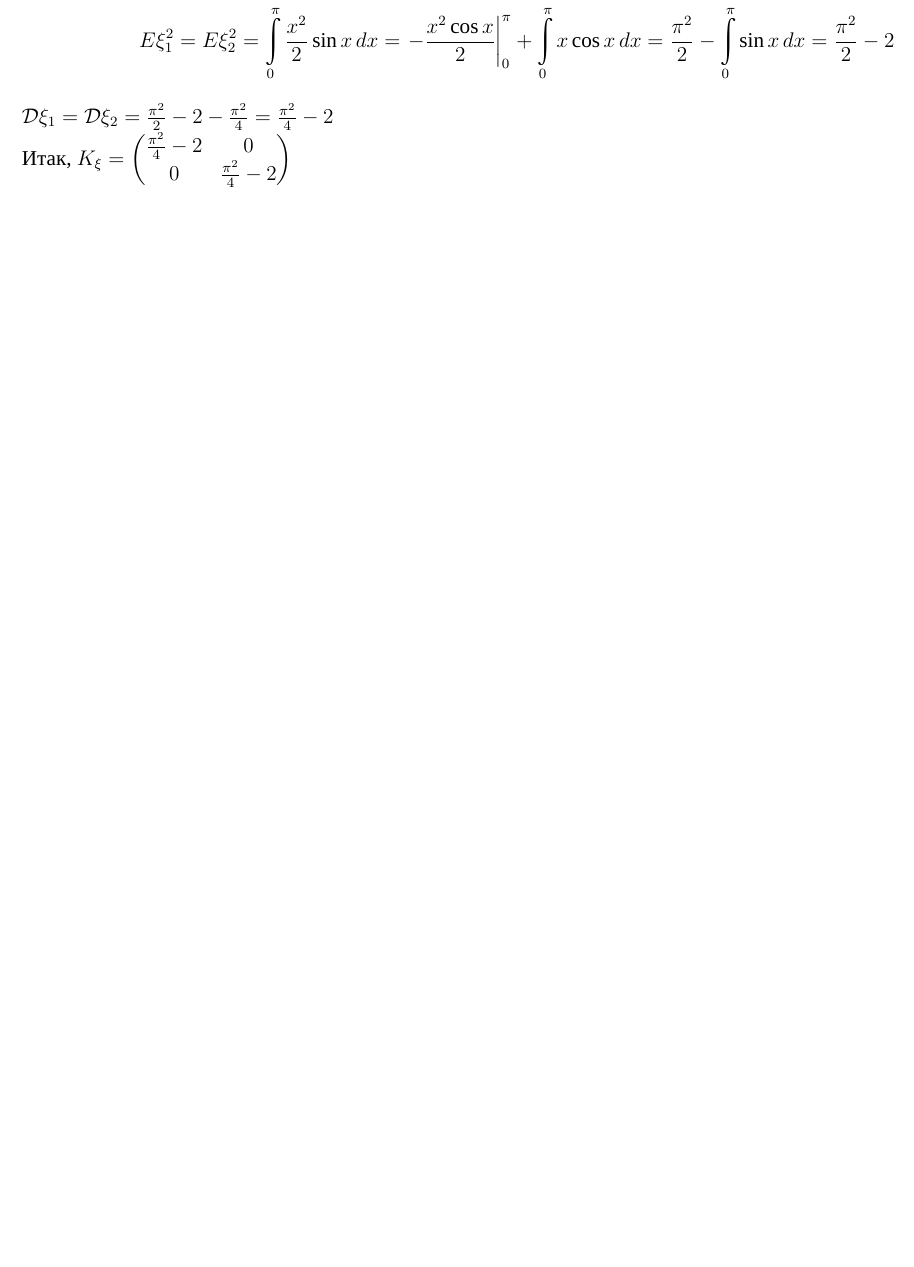
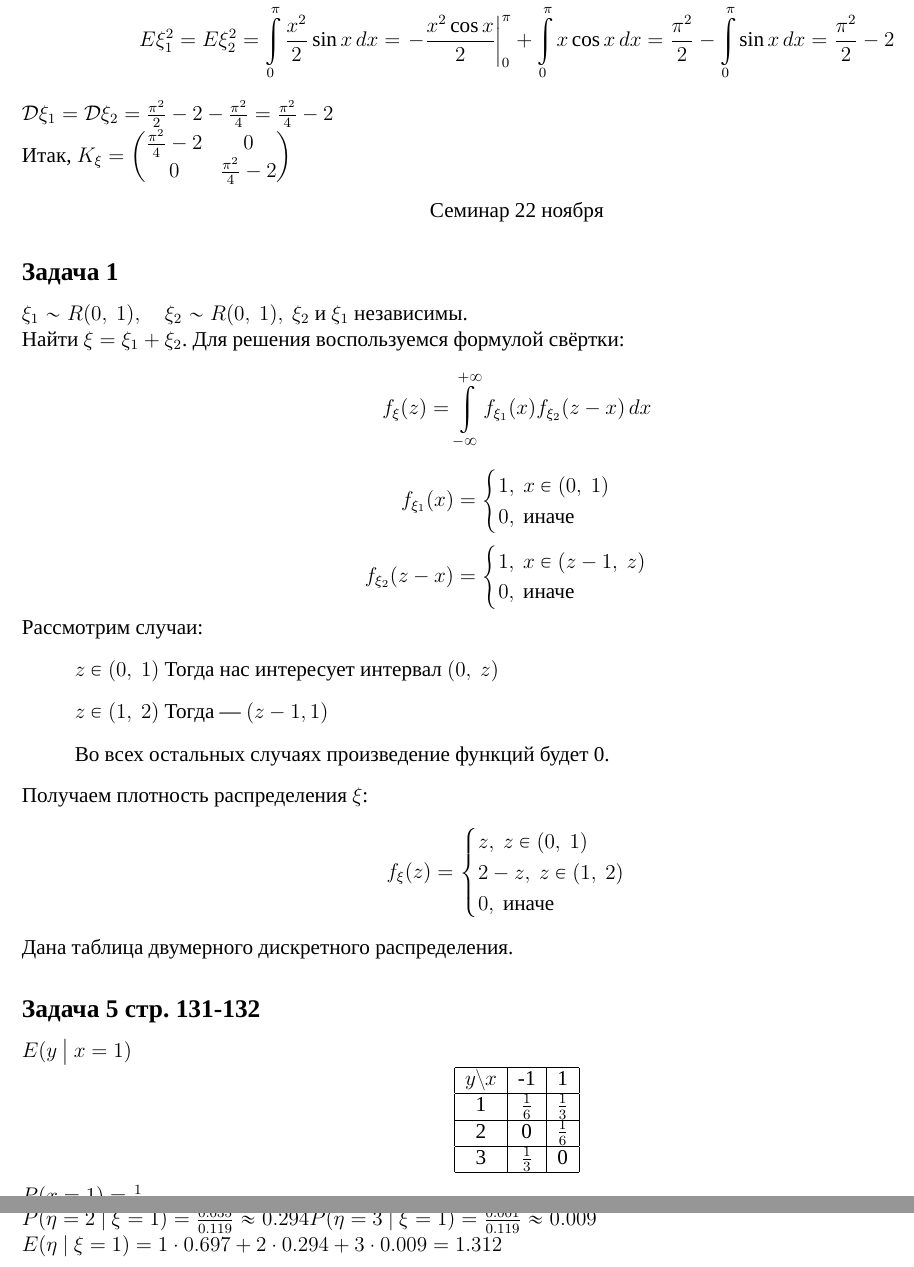
Before and after one commit to BaGGeRTeaMYT/HSE-FCS-SE-231-lessons, a LaTeX document (ProbTh/sem.tex): part of page 16 of 16 before the commit and two parts of pages 16 and 17 of 17 after it, the two joined at a grey line, cut so that both start at the same text, the shorter picture padded with empty space. Compiled offline with XeLaTeX; a missing font is replaced by an installed copy or a similar font.

Commit message:
ProbTh sem for 22.11

```diff
--- a/ProbTh/sem.tex
+++ b/ProbTh/sem.tex
@@ -717,3 +717,44 @@
         \frac{\pi^2}{4} - 2 & 0\\
         0 & \frac{\pi^2}{4} - 2
     \end{pmatrix}$
+    \begin{center}
+        Семинар 22 ноября
+    \end{center}
+    \subsection*{Задача 1}
+    $\xi_1 \sim R(0,\ 1),\quad \xi_2 \sim R(0,\ 1),\ \xi_2$ и $\xi_1$ независимы.\\
+    Найти $\xi = \xi_1 + \xi_2$. Для решения воспользуемся формулой свёртки:
+    \[f_{\xi}(z) = \int\limits_{-\infty}^{+\infty} f_{\xi_1}(x) f_{\xi_2}(z - x)\, dx\]
+    \[f_{\xi_1}(x) = \begin{cases}
+        1,\ x\in (0,\ 1)\\
+        0,\ \text{иначе}
+    \end{cases}\]
+    \[f_{\xi_2}(z - x) = \begin{cases}
+        1,\ x\in (z - 1,\ z)\\
+        0,\ \text{иначе}
+    \end{cases}\]
+    Рассмотрим случаи:
+    \begin{enumerate}
+        \item[]$z\in(0,\ 1)$ Тогда нас интересует интервал $(0,\ z)$
+        \item[]$z\in(1,\ 2)$ Тогда --- $(z - 1, 1)$
+        \item[] Во всех остальных случаях произведение функций будет 0.
+    \end{enumerate}
+    Получаем плотность распределения $\xi$:
+    \[f_{\xi}(z) = \begin{cases}
+        z,\ z\in (0,\ 1)\\
+        2 - z,\ z\in (1,\ 2)\\
+        0,\ \text{иначе}
+    \end{cases}\]
+    Дана таблица двумерного дискретного распределения.
+    \subsection*{Задача 5 стр. 131-132}
+    $E(y\ \big|\ x = 1)$
+    \[\begin{tabular}{|c|c|c|}
+        \hline
+        $y\setminus x$ & -1 & 1\\
+        \hline
+        1 & $\frac{1}{6}$ & $\frac{1}{3}$\\
+        \hline
+        2 & 0 & $\frac{1}{6}$\\
+        \hline
+        3 & $\frac{1}{3}$ & 0\\
+        \hline
+    \end{tabular}\]
@@ -720 +768,5 @@
+    $P(\eta = 1\ |\ \xi = 1) = \frac{0.085}{0.119} \approx 0.697\\
+    P(\eta = 2\ |\ \xi = 1) = \frac{0.035}{0.119} \approx 0.294
+    P(\eta = 3\ |\ \xi = 1) = \frac{0.001}{0.119} \approx 0.009\\
+    E(\eta\ |\ \xi = 1) = 1\cdot 0.697 + 2\cdot 0.294 + 3\cdot 0.009 = 1.312$
 \end{document}
```
Also changed, not shown: ProbTh/sem.pdf, ProbTh/sem.tex (7 more changed lines).
